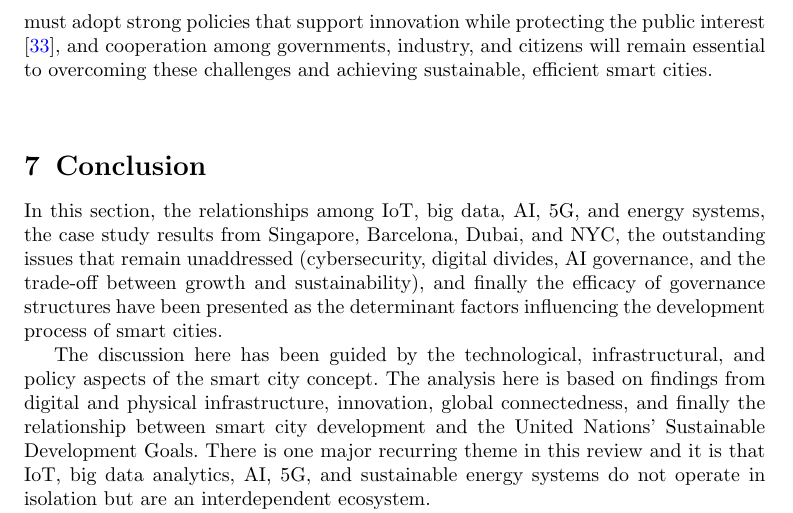
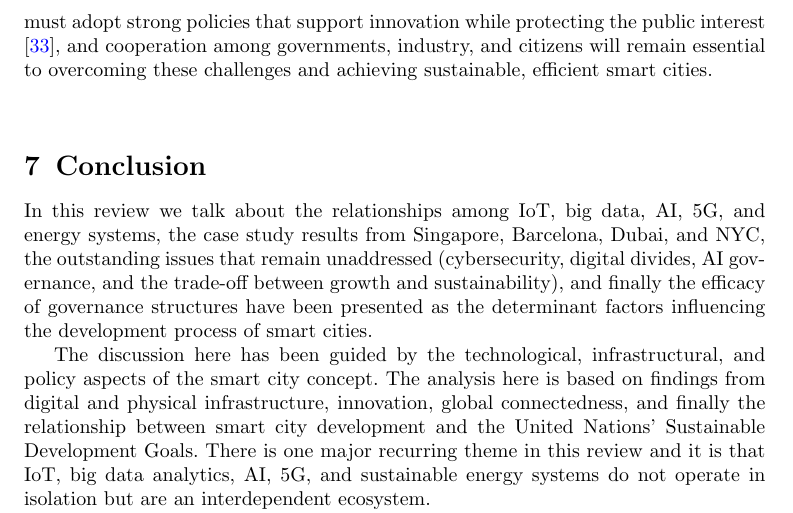
Before and after one commit to DerrickUnleashed/DesignSmartCities, a LaTeX paper (main.tex): part of page 51 of 63, cut so that both start at the same text. Compiled offline with pdfLaTeX.

Commit message:
chore: update main.tex

```diff
--- a/main.tex
+++ b/main.tex
@@ -1265,7 +1265,7 @@ Smart cities rely on both digital and physical infrastructure to develop effecti
 Even so, smart city implementation still runs into significant challenges. Privacy and data security remain major concerns for many citizens \cite{r100}, and issues of inclusivity persist, since not all people have equal access to digital services \cite{r101}. Governments must adopt strong policies that support innovation while protecting the public interest \cite{r30}, and cooperation among governments, industry, and citizens will remain essential to overcoming these challenges and achieving sustainable, efficient smart cities.
 
 \section{Conclusion}
-In this section, the relationships among IoT, big data, AI, 5G, and energy systems, the case study results from Singapore, Barcelona, Dubai, and NYC, the outstanding issues that remain unaddressed (cybersecurity, digital divides, AI governance, and the trade-off between growth and sustainability), and finally the efficacy of governance structures have been presented as the determinant factors influencing the development process of smart cities.
+In this review we talk about the relationships among IoT, big data, AI, 5G, and energy systems, the case study results from Singapore, Barcelona, Dubai, and NYC, the outstanding issues that remain unaddressed (cybersecurity, digital divides, AI governance, and the trade-off between growth and sustainability), and finally the efficacy of governance structures have been presented as the determinant factors influencing the development process of smart cities.
 
 The discussion here has been guided by the technological, infrastructural, and policy aspects of the smart city concept. The analysis here is based on findings from digital and physical infrastructure, innovation, global connectedness, and finally the relationship between smart city development and the United Nations' Sustainable Development Goals. There is one major recurring theme in this review and it is that IoT, big data analytics, AI, 5G, and sustainable energy systems do not operate in isolation but are an interdependent ecosystem.
 
```
